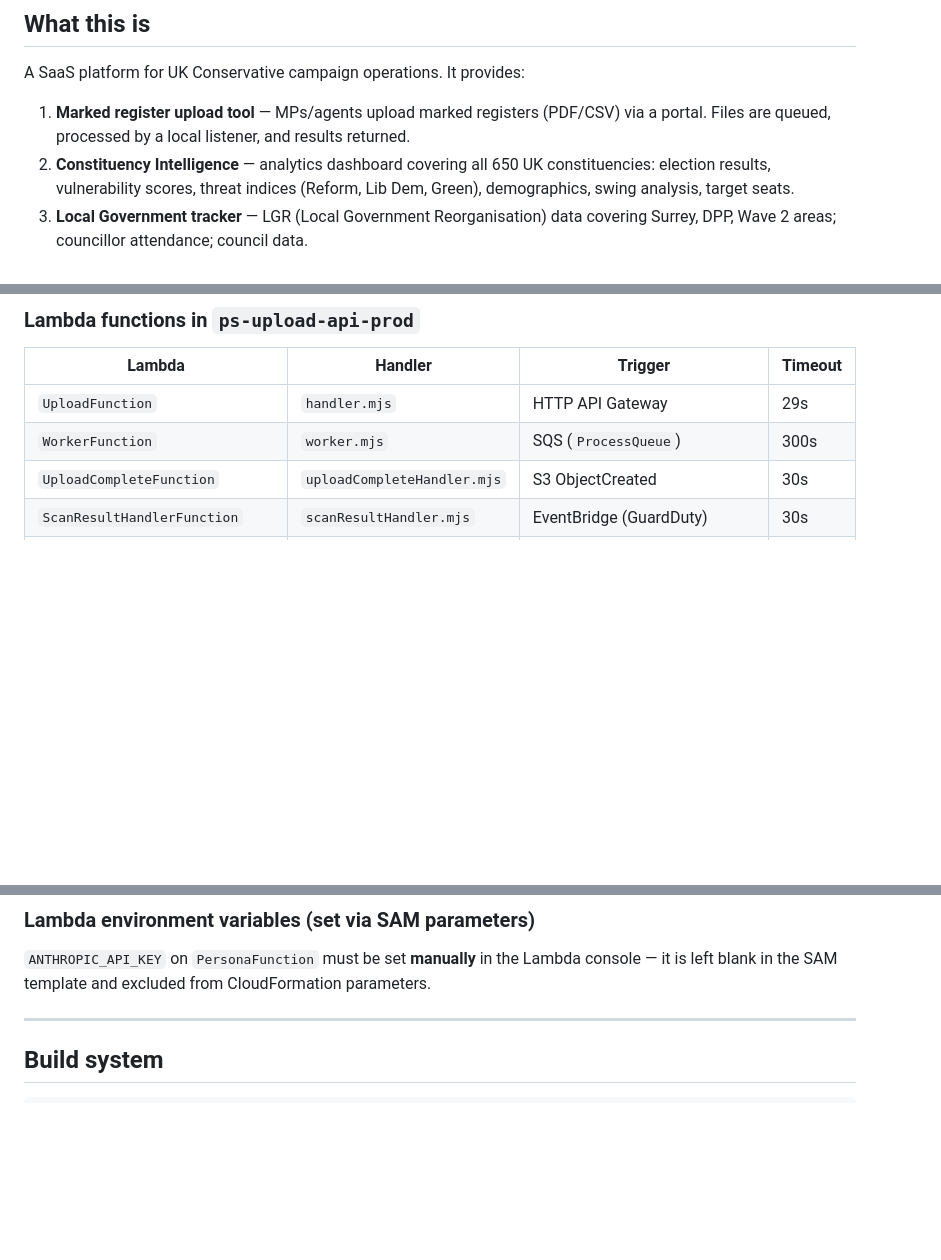
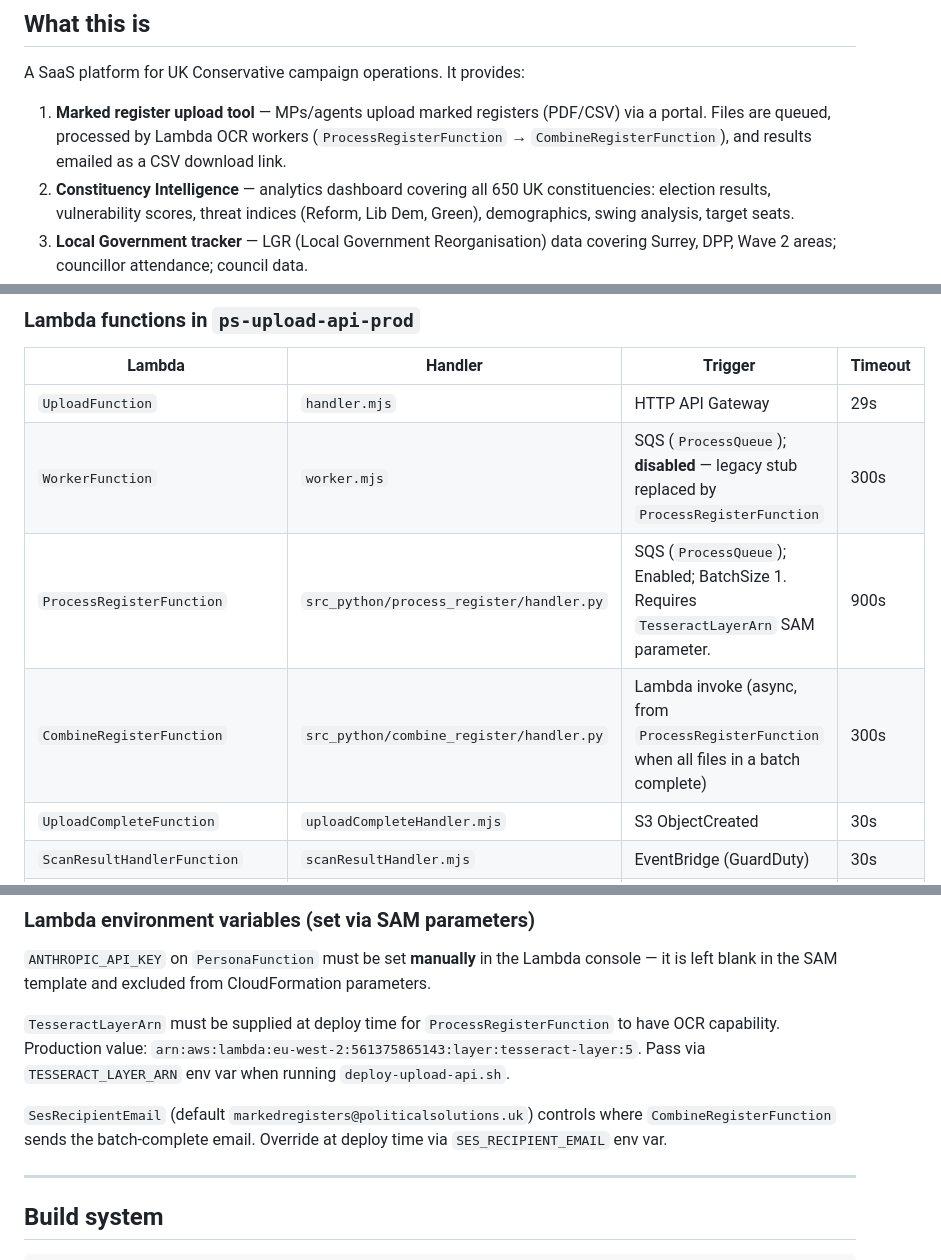
Before and after one commit to PolliticalSolutions/political-portal, a Markdown page: POLITICAL_SOLUTIONS_CONTEXT.md, 3 parts joined by grey strips. Drawn GitHub-style; blank space fills up the shorter version.

```diff
--- a/POLITICAL_SOLUTIONS_CONTEXT.md
+++ b/POLITICAL_SOLUTIONS_CONTEXT.md
@@ -8,7 +8,7 @@ Last updated: 13 May 2026
 
 A SaaS platform for UK Conservative campaign operations. It provides:
 
-1. **Marked register upload tool** — MPs/agents upload marked registers (PDF/CSV) via a portal. Files are queued, processed by a local listener, and results returned.
+1. **Marked register upload tool** — MPs/agents upload marked registers (PDF/CSV) via a portal. Files are queued, processed by Lambda OCR workers (`ProcessRegisterFunction` → `CombineRegisterFunction`), and results emailed as a CSV download link.
 2. **Constituency Intelligence** — analytics dashboard covering all 650 UK constituencies: election results, vulnerability scores, threat indices (Reform, Lib Dem, Green), demographics, swing analysis, target seats.
 3. **Local Government tracker** — LGR (Local Government Reorganisation) data covering Surrey, DPP, Wave 2 areas; councillor attendance; council data.
 4. **MP Persona Generator** — AI-powered tool that generates an MP writing style guide and system prompt from Hansard, Wikipedia, and press releases.
@@ -147,7 +147,9 @@ POLITICAL_SOLUTIONS_DESIGN_SYSTEM.md  # Full brand + design spec
 | Lambda | Handler | Trigger | Timeout |
 |---|---|---|---|
 | `UploadFunction` | `handler.mjs` | HTTP API Gateway | 29s |
-| `WorkerFunction` | `worker.mjs` | SQS (`ProcessQueue`) | 300s |
+| `WorkerFunction` | `worker.mjs` | SQS (`ProcessQueue`); **disabled** — legacy stub replaced by `ProcessRegisterFunction` | 300s |
+| `ProcessRegisterFunction` | `src_python/process_register/handler.py` | SQS (`ProcessQueue`); Enabled; BatchSize 1. Requires `TesseractLayerArn` SAM parameter. | 900s |
+| `CombineRegisterFunction` | `src_python/combine_register/handler.py` | Lambda invoke (async, from `ProcessRegisterFunction` when all files in a batch complete) | 300s |
 | `UploadCompleteFunction` | `uploadCompleteHandler.mjs` | S3 ObjectCreated | 30s |
 | `ScanResultHandlerFunction` | `scanResultHandler.mjs` | EventBridge (GuardDuty) | 30s |
 | `PersonaFunction` | `personaHandler.mjs` | Lambda Function URL | 300s |
@@ -288,6 +290,10 @@ All constituency intelligence, permissions, subscriptions, and alerts live in Su
 
 `ANTHROPIC_API_KEY` on `PersonaFunction` must be set **manually** in the Lambda console — it is left blank in the SAM template and excluded from CloudFormation parameters.
 
+`TesseractLayerArn` must be supplied at deploy time for `ProcessRegisterFunction` to have OCR capability. Production value: `arn:aws:lambda:eu-west-2:561375865143:layer:tesseract-layer:5`. Pass via `TESSERACT_LAYER_ARN` env var when running `deploy-upload-api.sh`.
+
+`SesRecipientEmail` (default `markedregisters@politicalsolutions.uk`) controls where `CombineRegisterFunction` sends the batch-complete email. Override at deploy time via `SES_RECIPIENT_EMAIL` env var.
+
 ---
 
 ## Build system
```
Also changed, not shown: other parts of POLITICAL_SOLUTIONS_CONTEXT.md (+2 -2 lines), CODEBASE_MAP.md (+10 -5 lines).
